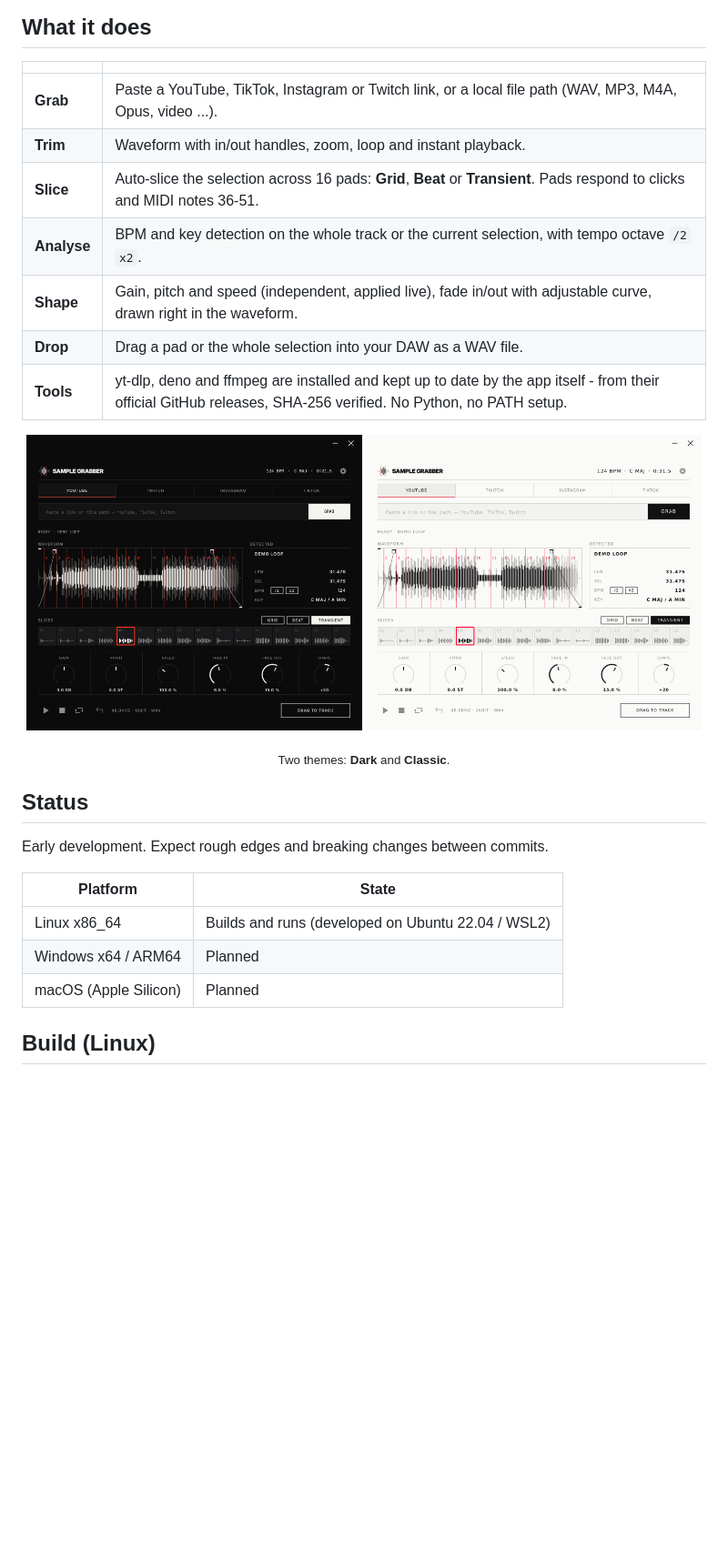
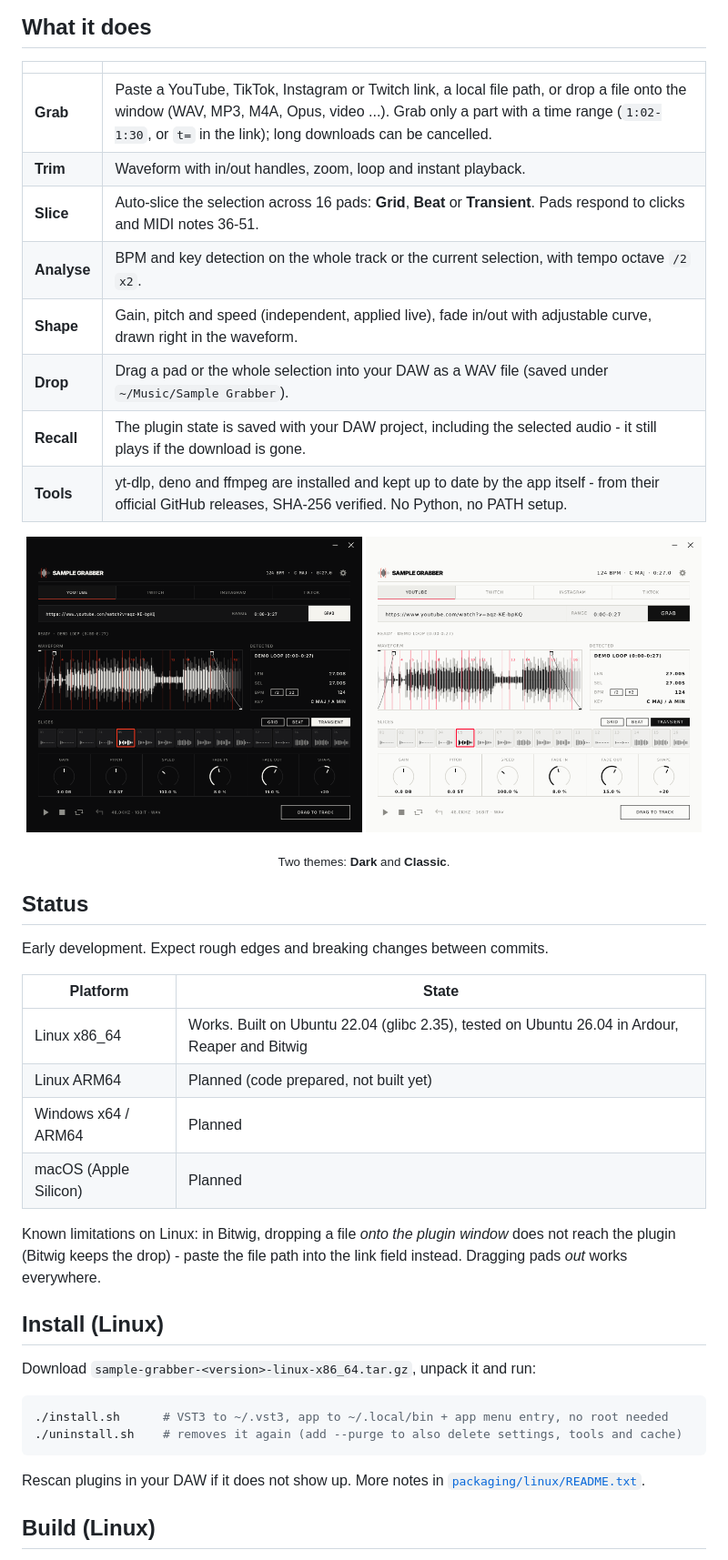
Before and after one commit to mythenstudios/sample-grabber, a Markdown page: README.md, the part around one of its changes. Shown at 91% size. Drawn GitHub-style; pictures changed too: docs/media/classic.png, docs/media/hero-dark.png; blank space fills up the shorter version.

Commit message:
README: Linux install, status, features; refreshed screenshots

````diff
--- a/README.md
+++ b/README.md
@@ -22,12 +22,13 @@
 
 | | |
 |---|---|
-| **Grab** | Paste a YouTube, TikTok, Instagram or Twitch link, or a local file path (WAV, MP3, M4A, Opus, video ...). |
+| **Grab** | Paste a YouTube, TikTok, Instagram or Twitch link, a local file path, or drop a file onto the window (WAV, MP3, M4A, Opus, video ...). Grab only a part with a time range (`1:02-1:30`, or `t=` in the link); long downloads can be cancelled. |
 | **Trim** | Waveform with in/out handles, zoom, loop and instant playback. |
 | **Slice** | Auto-slice the selection across 16 pads: **Grid**, **Beat** or **Transient**. Pads respond to clicks and MIDI notes 36-51. |
 | **Analyse** | BPM and key detection on the whole track or the current selection, with tempo octave `/2` `x2`. |
 | **Shape** | Gain, pitch and speed (independent, applied live), fade in/out with adjustable curve, drawn right in the waveform. |
-| **Drop** | Drag a pad or the whole selection into your DAW as a WAV file. |
+| **Drop** | Drag a pad or the whole selection into your DAW as a WAV file (saved under `~/Music/Sample Grabber`). |
+| **Recall** | The plugin state is saved with your DAW project, including the selected audio - it still plays if the download is gone. |
 | **Tools** | yt-dlp, deno and ffmpeg are installed and kept up to date by the app itself - from their official GitHub releases, SHA-256 verified. No Python, no PATH setup. |
 
 <p align="center">
@@ -42,9 +43,24 @@ Early development. Expect rough edges and breaking changes between commits.
 
 | Platform | State |
 |---|---|
-| Linux x86_64 | Builds and runs (developed on Ubuntu 22.04 / WSL2) |
+| Linux x86_64 | Works. Built on Ubuntu 22.04 (glibc 2.35), tested on Ubuntu 26.04 in Ardour, Reaper and Bitwig |
+| Linux ARM64 | Planned (code prepared, not built yet) |
 | Windows x64 / ARM64 | Planned |
 | macOS (Apple Silicon) | Planned |
+
+Known limitations on Linux: in Bitwig, dropping a file *onto the plugin window* does not reach the plugin
+(Bitwig keeps the drop) - paste the file path into the link field instead. Dragging pads *out* works everywhere.
+
+## Install (Linux)
+
+Download `sample-grabber-<version>-linux-x86_64.tar.gz`, unpack it and run:
+
+```bash
+./install.sh      # VST3 to ~/.vst3, app to ~/.local/bin + app menu entry, no root needed
+./uninstall.sh    # removes it again (add --purge to also delete settings, tools and cache)
+```
+
+Rescan plugins in your DAW if it does not show up. More notes in [`packaging/linux/README.txt`](packaging/linux/README.txt).
 
 ## Build (Linux)
 
````
Also changed, not shown: other parts of README.md (+2 -0 lines), docs/media/settings.png.
